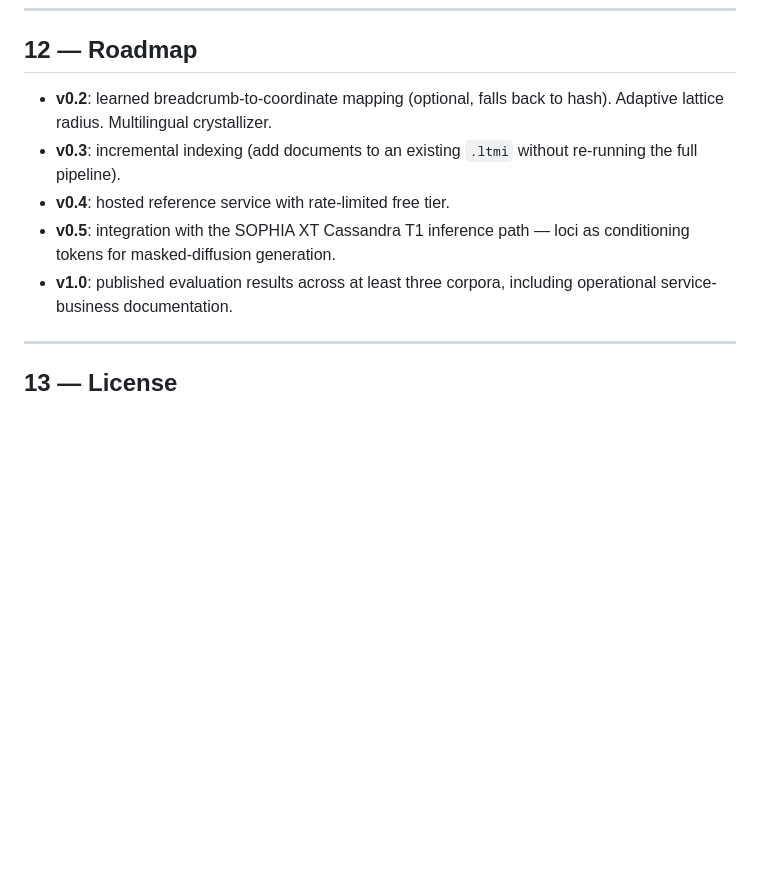
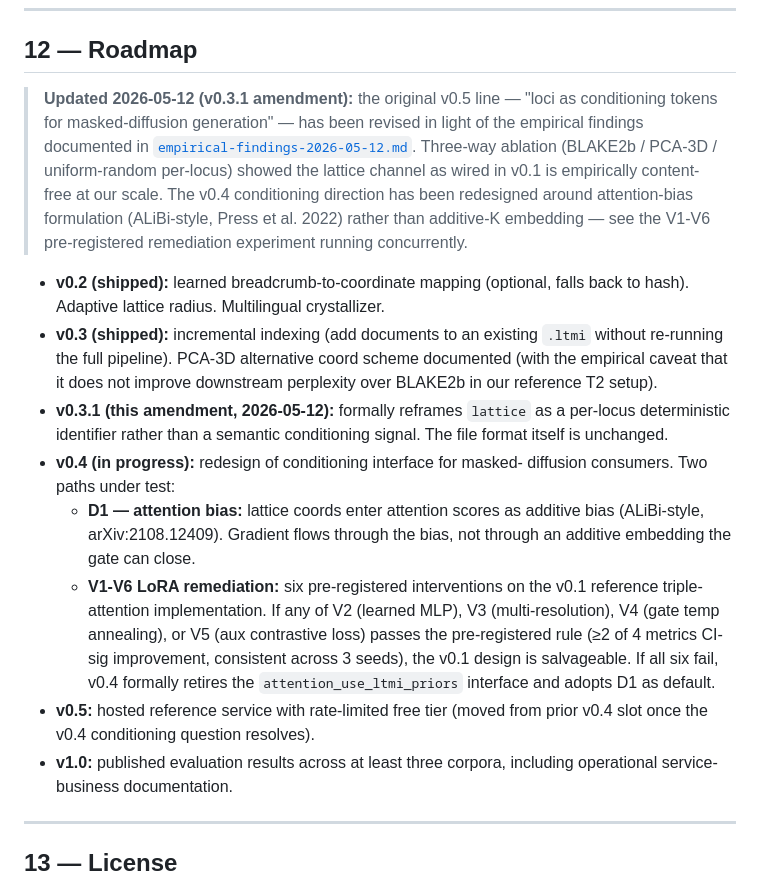
Before and after one commit to Chorozion/LTMi-XT, a Markdown page: docs/paper.md, the part around the change. Rendered like a GitHub page; blank space fills up the shorter version.

```diff
--- a/docs/paper.md
+++ b/docs/paper.md
@@ -534,14 +534,42 @@ should now answer.
 
 ## 12 — Roadmap
 
-- **v0.2**: learned breadcrumb-to-coordinate mapping (optional, falls back
-  to hash). Adaptive lattice radius. Multilingual crystallizer.
-- **v0.3**: incremental indexing (add documents to an existing `.ltmi`
-  without re-running the full pipeline).
-- **v0.4**: hosted reference service with rate-limited free tier.
-- **v0.5**: integration with the SOPHIA XT Cassandra T1 inference path —
-  loci as conditioning tokens for masked-diffusion generation.
-- **v1.0**: published evaluation results across at least three corpora,
+> **Updated 2026-05-12 (v0.3.1 amendment):** the original v0.5 line —
+> "loci as conditioning tokens for masked-diffusion generation" — has
+> been revised in light of the empirical findings documented in
+> [`empirical-findings-2026-05-12.md`](./empirical-findings-2026-05-12.md).
+> Three-way ablation (BLAKE2b / PCA-3D / uniform-random per-locus) showed
+> the lattice channel as wired in v0.1 is empirically content-free at
+> our scale. The v0.4 conditioning direction has been redesigned around
+> attention-bias formulation (ALiBi-style, Press et al. 2022) rather than
+> additive-K embedding — see the V1-V6 pre-registered remediation
+> experiment running concurrently.
+
+- **v0.2 (shipped):** learned breadcrumb-to-coordinate mapping (optional,
+  falls back to hash). Adaptive lattice radius. Multilingual crystallizer.
+- **v0.3 (shipped):** incremental indexing (add documents to an existing
+  `.ltmi` without re-running the full pipeline). PCA-3D alternative coord
+  scheme documented (with the empirical caveat that it does not improve
+  downstream perplexity over BLAKE2b in our reference T2 setup).
+- **v0.3.1 (this amendment, 2026-05-12):** formally reframes `lattice` as
+  a per-locus deterministic identifier rather than a semantic conditioning
+  signal. The file format itself is unchanged.
+- **v0.4 (in progress):** redesign of conditioning interface for masked-
+  diffusion consumers. Two paths under test:
+    - **D1 — attention bias:** lattice coords enter attention scores
+      as additive bias (ALiBi-style, arXiv:2108.12409). Gradient flows
+      through the bias, not through an additive embedding the gate can
+      close.
+    - **V1-V6 LoRA remediation:** six pre-registered interventions on
+      the v0.1 reference triple-attention implementation. If any of V2
+      (learned MLP), V3 (multi-resolution), V4 (gate temp annealing), or
+      V5 (aux contrastive loss) passes the pre-registered rule (≥2 of 4
+      metrics CI-sig improvement, consistent across 3 seeds), the v0.1
+      design is salvageable. If all six fail, v0.4 formally retires the
+      `attention_use_ltmi_priors` interface and adopts D1 as default.
+- **v0.5:** hosted reference service with rate-limited free tier (moved
+  from prior v0.4 slot once the v0.4 conditioning question resolves).
+- **v1.0:** published evaluation results across at least three corpora,
   including operational service-business documentation.
 
 ---
```
Also changed, not shown: CHANGELOG.md (added, +70 -0 lines).
